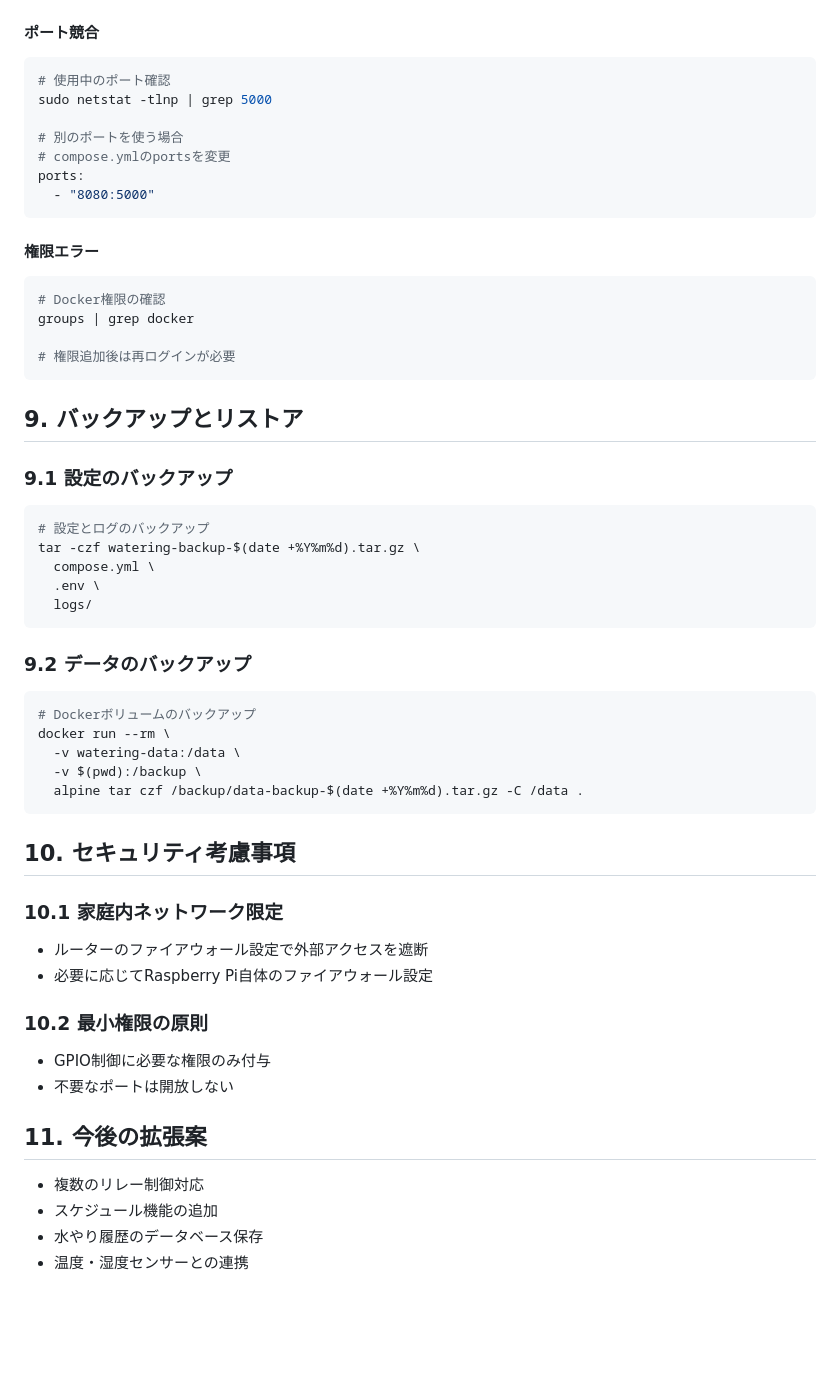
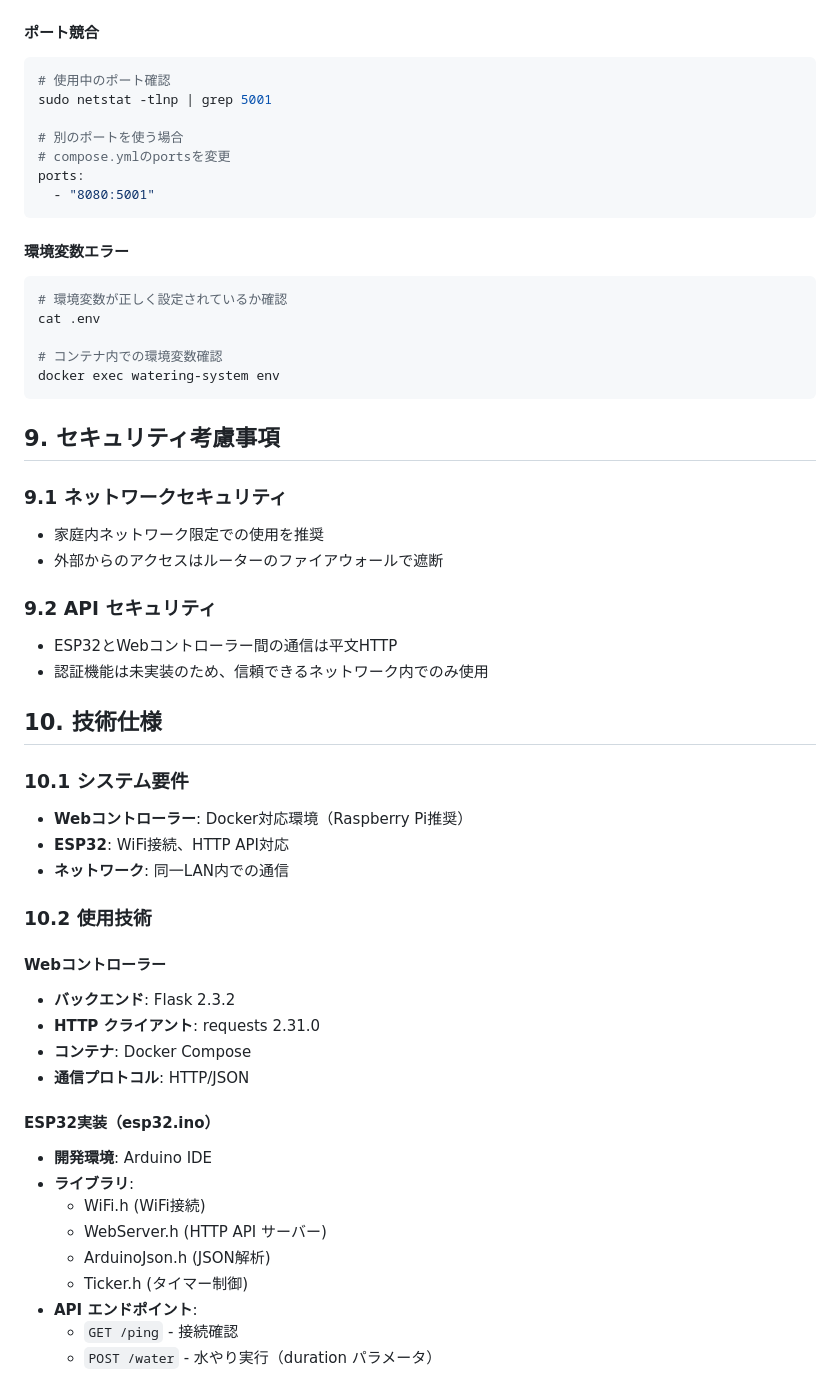
Before and after one commit to kichinosukey/water-supply-system, a Markdown page: README.md, the part around the change printed below. GitHub-like rendering; blank space fills up the shorter version.

````diff
--- a/README.md
+++ b/README.md
@@ -220,54 +239,54 @@ docker exec watering-system ls -la /dev/gpiomem
 #### ポート競合
 ```bash
 # 使用中のポート確認
-sudo netstat -tlnp | grep 5000
+sudo netstat -tlnp | grep 5001
 
 # 別のポートを使う場合
 # compose.ymlのportsを変更
 ports:
-  - "8080:5000"
+  - "8080:5001"
 ```
 
-#### 権限エラー
+#### 環境変数エラー
 ```bash
-# Docker権限の確認
-groups | grep docker
+# 環境変数が正しく設定されているか確認
+cat .env
 
-# 権限追加後は再ログインが必要
+# コンテナ内での環境変数確認
+docker exec watering-system env
 ```
 
-## 9. バックアップとリストア
+## 9. セキュリティ考慮事項
 
-### 9.1 設定のバックアップ
-```bash
-# 設定とログのバックアップ
-tar -czf watering-backup-$(date +%Y%m%d).tar.gz \
-  compose.yml \
-  .env \
-  logs/
-```
+### 9.1 ネットワークセキュリティ
+- 家庭内ネットワーク限定での使用を推奨
+- 外部からのアクセスはルーターのファイアウォールで遮断
 
-### 9.2 データのバックアップ
-```bash
-# Dockerボリュームのバックアップ
-docker run --rm \
-  -v watering-data:/data \
-  -v $(pwd):/backup \
-  alpine tar czf /backup/data-backup-$(date +%Y%m%d).tar.gz -C /data .
-```
+### 9.2 API セキュリティ
+- ESP32とWebコントローラー間の通信は平文HTTP
+- 認証機能は未実装のため、信頼できるネットワーク内でのみ使用
 
-## 10. セキュリティ考慮事項
+## 10. 技術仕様
 
-### 10.1 家庭内ネットワーク限定
-- ルーターのファイアウォール設定で外部アクセスを遮断
-- 必要に応じてRaspberry Pi自体のファイアウォール設定
+### 10.1 システム要件
+- **Webコントローラー**: Docker対応環境（Raspberry Pi推奨）
+- **ESP32**: WiFi接続、HTTP API対応
+- **ネットワーク**: 同一LAN内での通信
 
-### 10.2 最小権限の原則
-- GPIO制御に必要な権限のみ付与
-- 不要なポートは開放しない
+### 10.2 使用技術
+#### Webコントローラー
+- **バックエンド**: Flask 2.3.2
+- **HTTP クライアント**: requests 2.31.0
+- **コンテナ**: Docker Compose
+- **通信プロトコル**: HTTP/JSON
 
-## 11. 今後の拡張案
-- 複数のリレー制御対応
-- スケジュール機能の追加
-- 水やり履歴のデータベース保存
-- 温度・湿度センサーとの連携
+#### ESP32実装（esp32.ino）
+- **開発環境**: Arduino IDE
+- **ライブラリ**:
+  - WiFi.h (WiFi接続)
+  - WebServer.h (HTTP API サーバー)
+  - ArduinoJson.h (JSON解析)
+  - Ticker.h (タイマー制御)
+- **API エンドポイント**:
+  - `GET /ping` - 接続確認
+  - `POST /water` - 水やり実行（duration パラメータ）
````
Also changed, not shown: other parts of README.md (+116 -97 lines), web-ui-screenshot.png (added), 3 other files.
